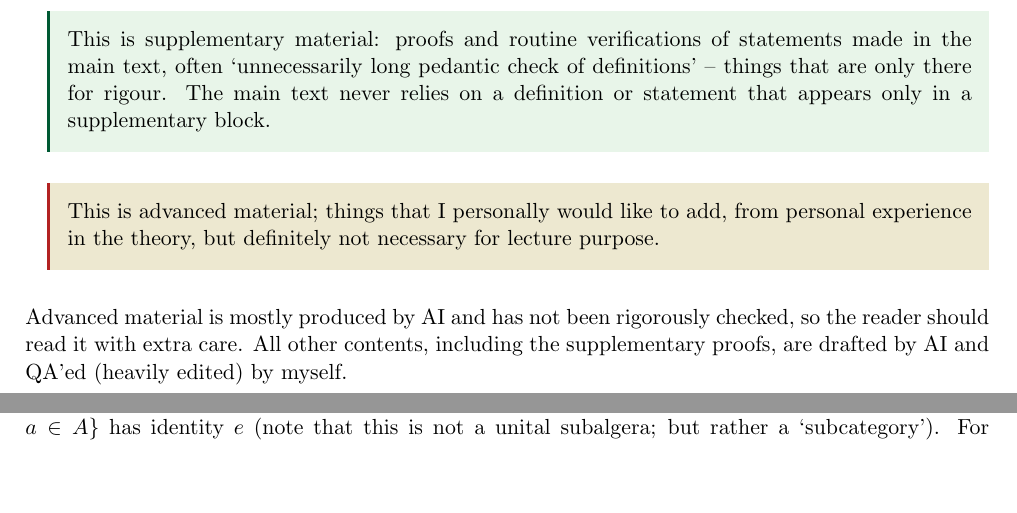
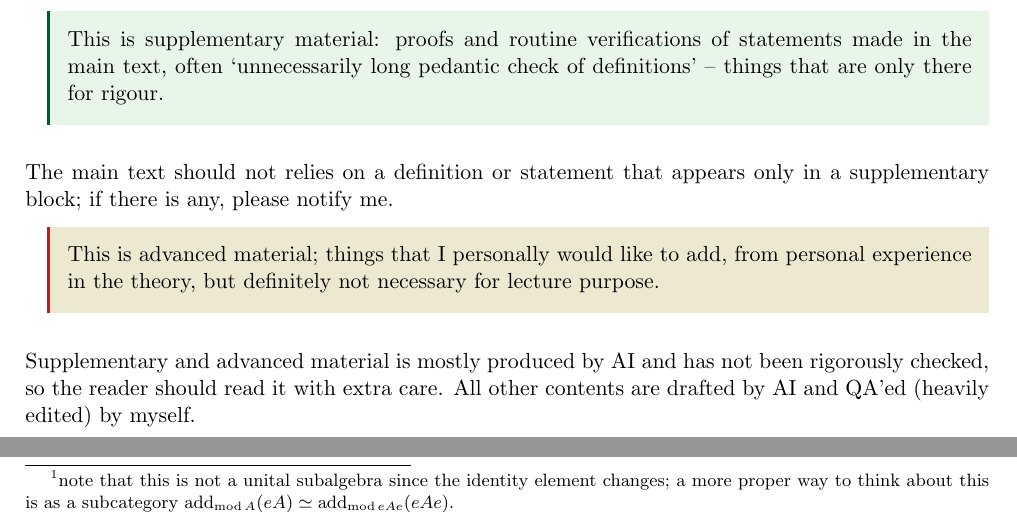
Before and after one commit to aaronkychan/math_work, a LaTeX document (2026_Koszul_lectures/Lecture_Koszul.tex, which reads 2026_Koszul_lectures/Lecture_Koszul_S1.tex): two parts of pages 1 and 5 of 62 before the commit and two parts of pages 1 and 6 of 61 after it, joined at a grey line, cut so that both start at the same text, the shorter picture padded with empty space. Compiled offline with pdfLaTeX.

Commit message:
small fixes

```diff
--- a/2026_Koszul_lectures/Lecture_Koszul.tex
+++ b/2026_Koszul_lectures/Lecture_Koszul.tex
@@ -272,13 +272,14 @@ From Assumption~\ref{ass:basic-semisimple} onwards, the semisimple algebra $S$ i
 There are a lot of contents not covered in lecture:
 \begin{supplementary}
 This is supplementary material: proofs and routine verifications of statements made in the main text, often `unnecessarily long pedantic check of definitions' -- things that are only there for rigour.
-The main text never relies on a definition or statement that appears only in a supplementary block.
 \end{supplementary}
+The main text should not relies on a definition or statement that appears only in a supplementary block; if there is any, please notify me.
+
 \begin{advanced}
 This is advanced material; things that I personally would like to add, from personal experience in the theory, but definitely not necessary for lecture purpose.
 \end{advanced}
-Advanced material is mostly produced by AI and has not been rigorously checked, so the reader should read it with extra care.
-All other contents, including the supplementary proofs, are drafted by AI and QA'ed (heavily edited) by myself.
+Supplementary and advanced material is mostly produced by AI and has not been rigorously checked, so the reader should read it with extra care.
+All other contents are drafted by AI and QA'ed (heavily edited) by myself.
 
 
 \input{Lecture_Koszul_S1.tex}
--- a/2026_Koszul_lectures/Lecture_Koszul_S1.tex
+++ b/2026_Koszul_lectures/Lecture_Koszul_S1.tex
@@ -277,7 +277,7 @@ A \ar[rr]^{a\mapsto ea} \ar[dr]_{\text{projection }a\mapsto ea\qquad} && A\\
 }
 \]
 So multiplying $e$ means we work inside the direct summand $eA$.
-The \defn{corner subalgebra} $eAe=\{eae\mid a\in A\}$ has identity $e$ (note that this is not a unital subalgera; but rather a `subcategory').
+The \defn{corner subalgebra} $eAe=\{eae\mid a\in A\}$ has identity $e$\footnote{note that this is not a unital subalgebra since the identity element changes; a more proper way to think about this is as a subcategory $\add_{\mod A}(eA)\simeq \add_{\mod eAe}(eAe)$.}.
 For $A=\prod_{i=1}^r A_i$, the \defn{coordinate idempotents} $e_i=(0,\ldots,1_{A_i},\ldots,0)$ are a complete orthogonal family and are the identities of the individual factors.
 In $A=\Bbbk A_n$, the diagonal matrix units $e_{11},\ldots,e_{nn}$ are primitive, since $e_{ii}Ae_{ii}=\Bbbk e_{ii}$.
 For $n\geq2$, the sum $e=e_{11}+\cdots+e_{n-1,n-1}$ gives the corner
```
Also changed, not shown: 2026_Koszul_lectures/Lecture_Koszul_S4.tex (+4 -4 lines), 2026_Koszul_lectures/Lecture_Koszul.pdf.
